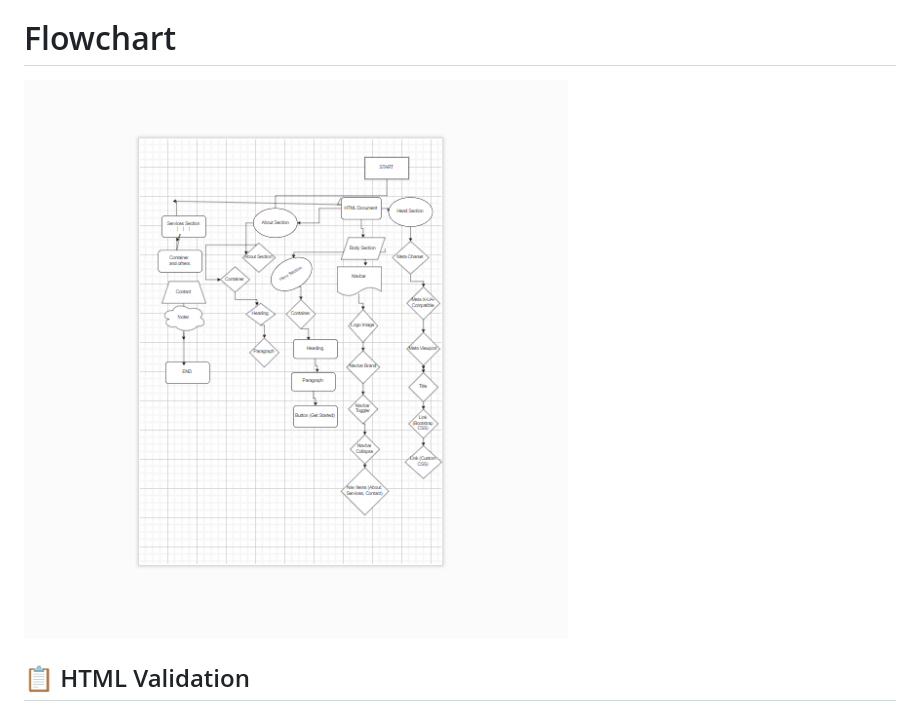
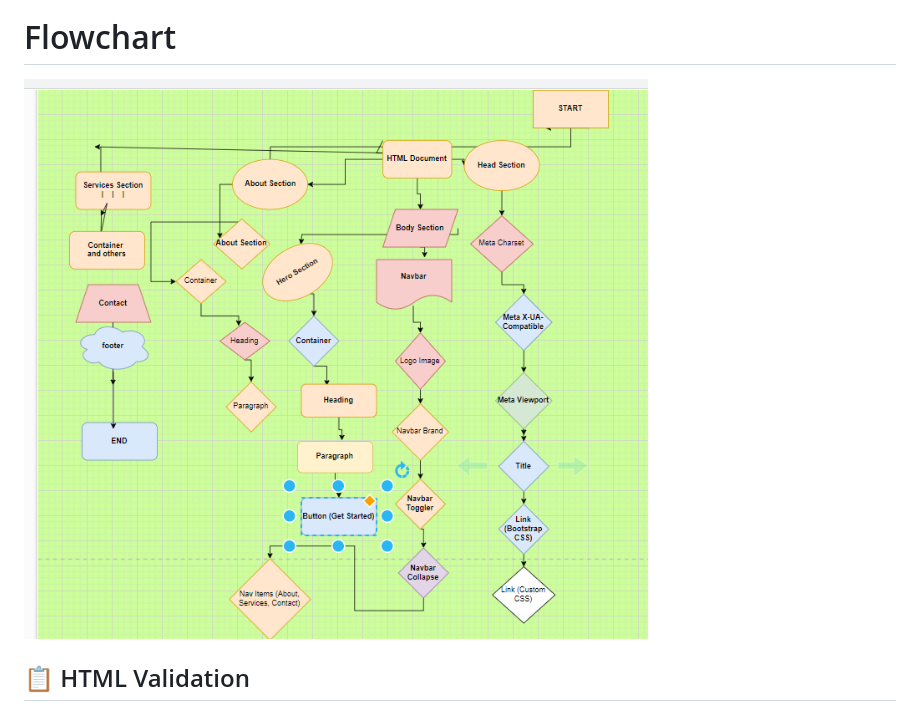
Before and after one commit to princessble/Blessing-therapy-studio, a Markdown page: README.md, the part around the change. GitHub-like rendering; pictures changed too: assets/image/flowchart.png (deleted), assets/image/flowork.png (added).

Commit message:
Add work chart to the Readme.Md

```diff
--- a/README.md
+++ b/README.md
@@ -46,7 +46,7 @@ To experience our responsive design firsthand, you can also visit the live versi
 This flowchart visually outlines the structure of the HTML document for the "Blessing Therapeutic Studio" website, making it easier to understand the hierarchy and organization of elements.
 
 # Flowchart
-<img src="assets/image/flowchart.png" alt="The workflowchart">
+<img src="assets/image/flowork.png" alt="The workflowchart">
 
 ## 📋 HTML Validation
 
```
